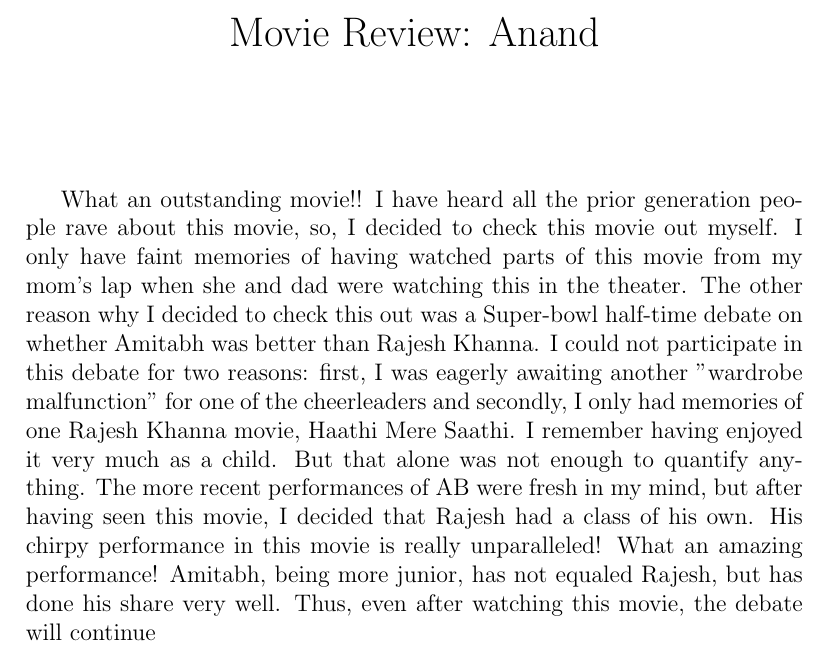
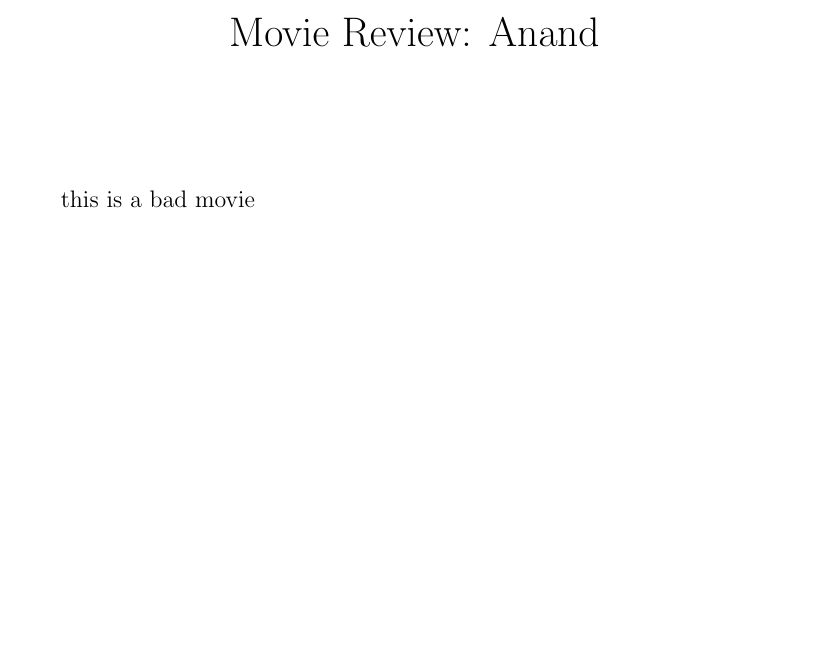
Before and after one commit to tenzinsonam/cs251, a LaTeX document (Anand.tex): part of the page, cut so that both start at the same text, the shorter picture padded with empty space. Compiled offline with pdfLaTeX.

Commit message:
Update Anand.tex

```diff
--- a/Anand.tex
+++ b/Anand.tex
@@ -7,7 +7,7 @@
 
 \begin{document}
 \maketitle
-What an outstanding movie!! I have heard all the prior generation people rave about this movie, so, I decided to check this movie out myself. I only have faint memories of having watched parts of this movie from my mom's lap when she and dad were watching this in the theater. The other reason why I decided to check this out was a Super-bowl half-time debate on whether Amitabh was better than Rajesh Khanna. I could not participate in this debate for two reasons: first, I was eagerly awaiting another "wardrobe malfunction" for one of the cheerleaders and secondly, I only had memories of one Rajesh Khanna movie, Haathi Mere Saathi. I remember having enjoyed it very much as a child. But that alone was not enough to quantify anything. The more recent performances of AB were fresh in my mind, but after having seen this movie, I decided that Rajesh had a class of his own. His chirpy performance in this movie is really unparalleled! What an amazing performance! Amitabh, being more junior, has not equaled Rajesh, but has done his share very well. Thus, even after watching this movie, the debate will continue \par
+this is a bad movie \\
 
 
 \end{document}
```
